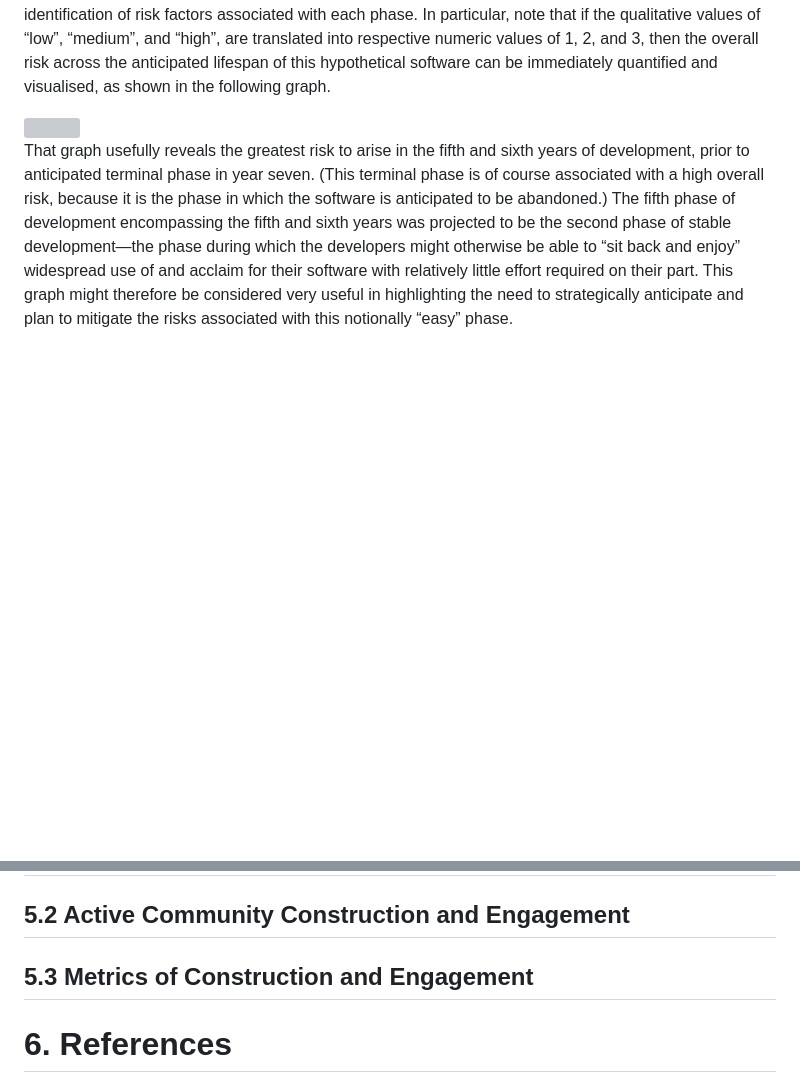
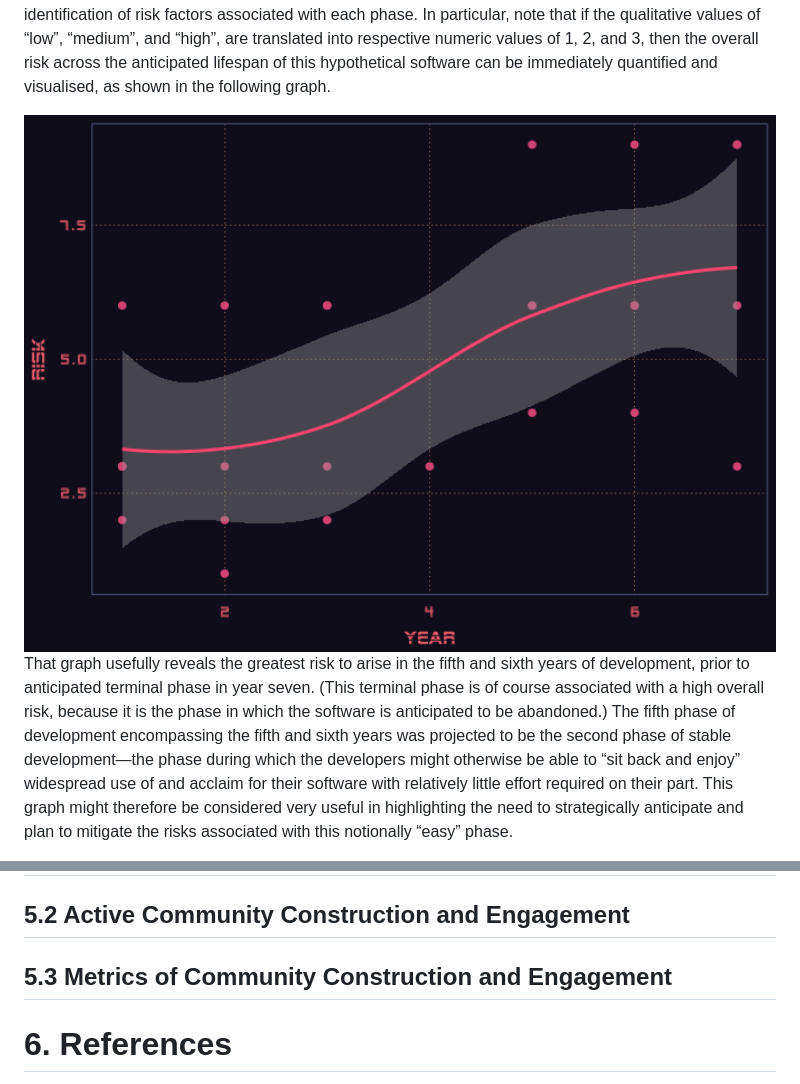
Before and after one commit to ropenscilabs/statistical-software, a Markdown page: README.md, 2 parts joined by grey strips. GitHub-like rendering; pictures changed too: figures/lifespan-risk-1.png (added); blank space fills up the shorter version; grey boxes are pictures that could not be loaded.

Commit message:
include readme image

```diff
--- a/README.md
+++ b/README.md
@@ -970,7 +970,7 @@ then the overall risk across the anticipated lifespan of this
 hypothetical software can be immediately quantified and visualised, as
 shown in the following graph.
 
-<img src="README_files/figure-gfm/lifespan-risk-1.png" width="100%" />
+<img src="figures/lifespan-risk-1.png" width="100%" />
 
 That graph usefully reveals the greatest risk to arise in the fifth and
 sixth years of development, prior to anticipated terminal phase in year
@@ -1137,7 +1137,7 @@ the second around rOpenSci itself and its general package ecosystem.
 
 ## 5.2 Active Community Construction and Engagement
 
-## 5.3 Metrics of Construction and Engagement
+## 5.3 Metrics of Community Construction and Engagement
 
 # 6\. References
 
```
Also changed, not shown: 1 other file.
